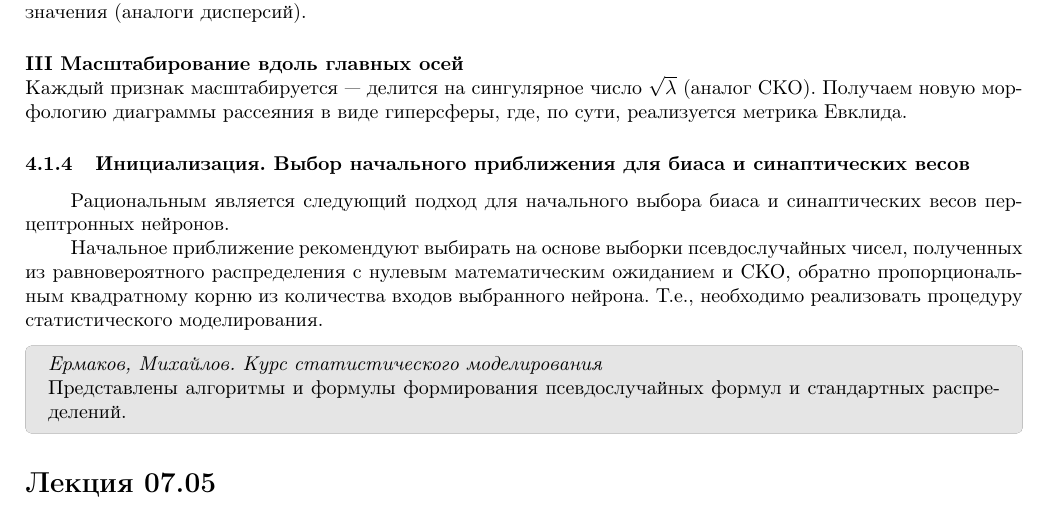
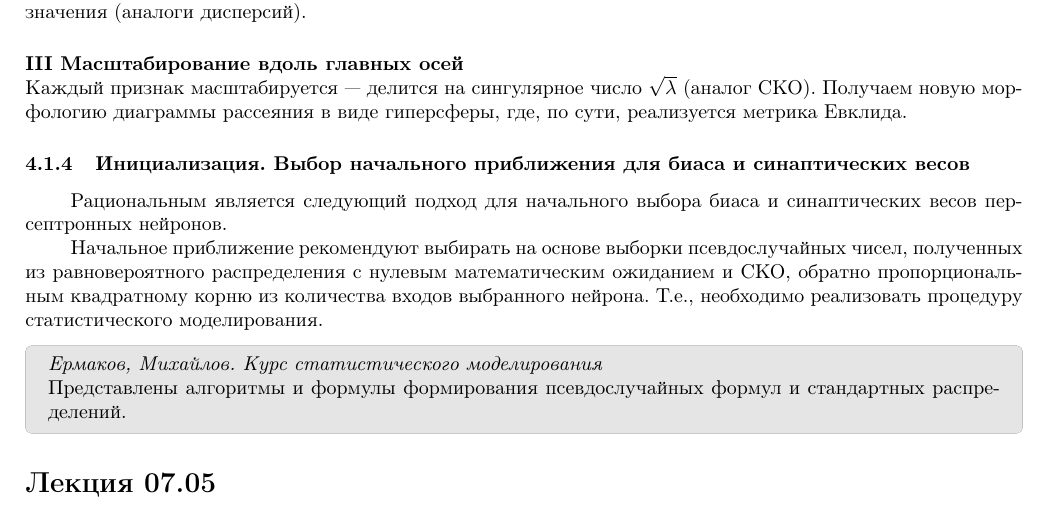
Before and after one commit to apaymin/NeuralNet_Notes, a LaTeX document (NeuralNet_Notes.tex): part of page 24 of 32, cut so that both start at the same text. Compiled offline with pdfLaTeX.

Commit message:
Исправлена часть опечаток

```diff
--- a/NeuralNet_Notes.tex
+++ b/NeuralNet_Notes.tex
@@ -1657,7 +1657,7 @@ $S$-образная кривая приближается к функции Х
 биаса и синаптических весов}
 
 Рациональным является следующий подход для начального выбора биаса и синаптических
-весов перцептронных нейронов.
+весов персептронных нейронов.
 
 Начальное приближение рекомендуют выбирать на основе выборки псевдослучайных чисел,
 полученных из равновероятного распределения с нулевым математическим ожиданием
```
Also changed, not shown: NeuralNet_Notes.pdf.
